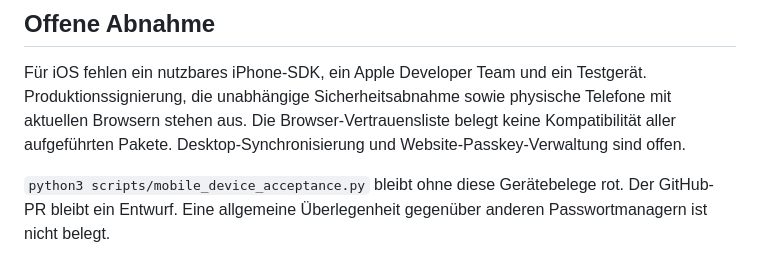
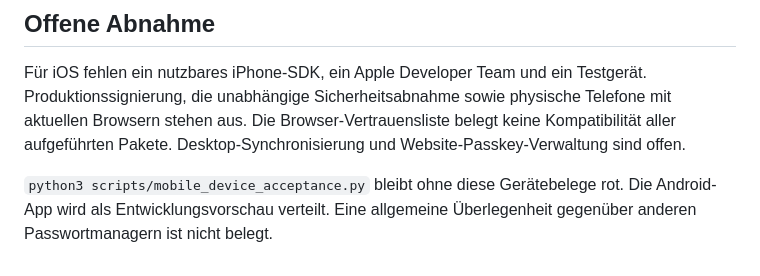
Before and after one commit to Supersynergy/HeavenKey, a Markdown page: docs/MOBILE-ACCEPTANCE.md, the part around the change. Rendered like a GitHub page.

```diff
--- a/docs/MOBILE-ACCEPTANCE.md
+++ b/docs/MOBILE-ACCEPTANCE.md
@@ -51,5 +51,5 @@ belegt keine Kompatibilität aller aufgeführten Pakete. Desktop-Synchronisierun
 und Website-Passkey-Verwaltung sind offen.
 
 `python3 scripts/mobile_device_acceptance.py` bleibt ohne diese Gerätebelege rot.
-Der GitHub-PR bleibt ein Entwurf. Eine allgemeine Überlegenheit gegenüber anderen
+Die Android-App wird als Entwicklungsvorschau verteilt. Eine allgemeine Überlegenheit gegenüber anderen
 Passwortmanagern ist nicht belegt.
```
Also changed, not shown: README.md (+4 -3 lines), docs/MOBILE.md (+8 -0 lines).
